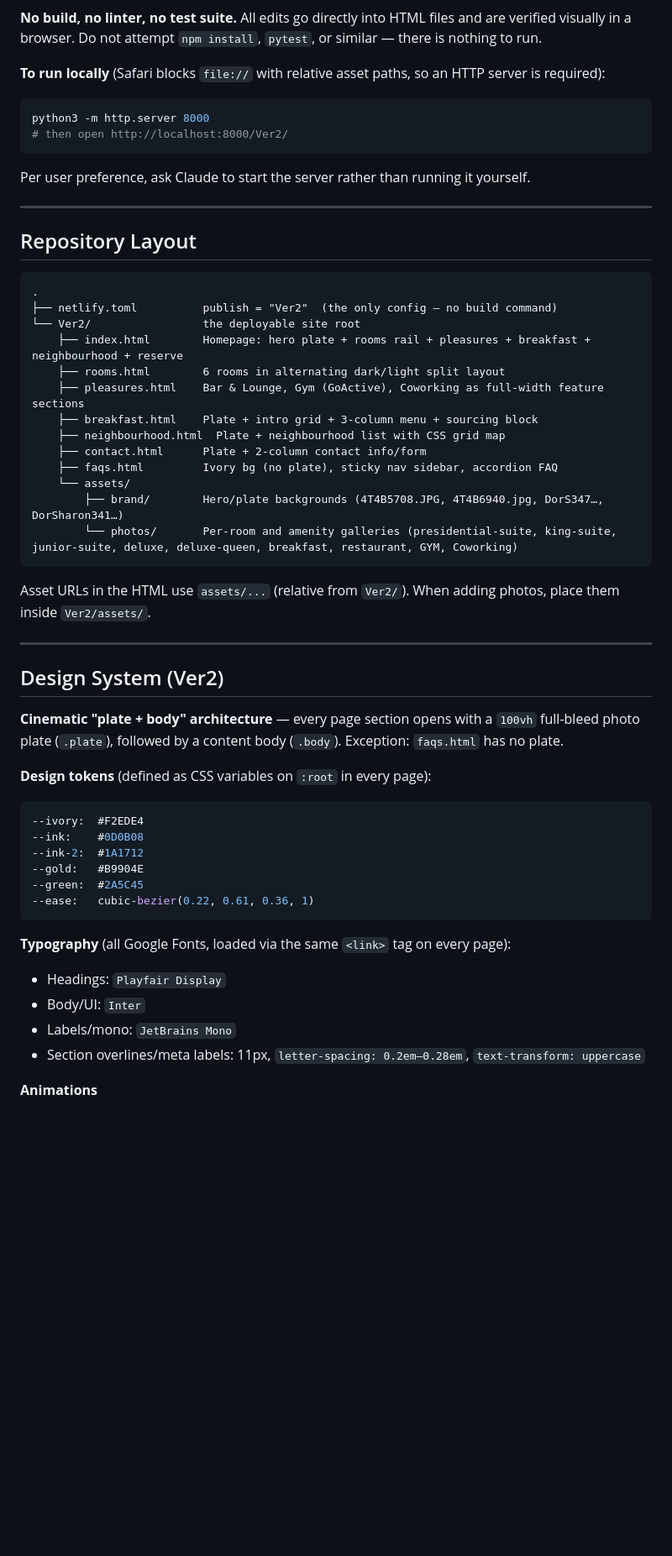
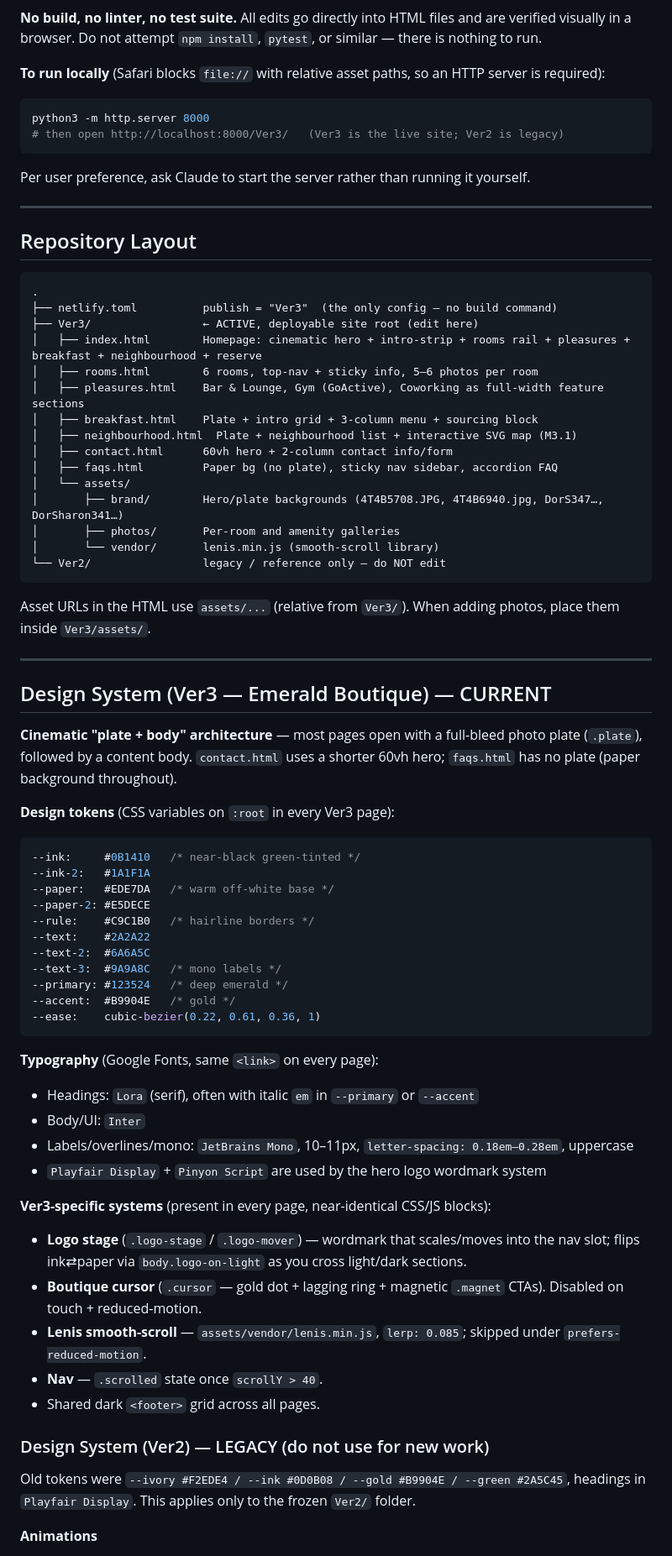
Before and after one commit to Pavkol1/VER-2.0, a Markdown page: CLAUDE.md, the part around one of its changes. Shown at 84% size. GitHub-like rendering; blank space fills up the shorter version.

Commit message:
docs: update CLAUDE.md for Ver3 — handoff section, current tokens/systems
Add a Current Status handoff block (live site is Ver3, branch map, open
items, resume-on-new-machine steps). Correct run path, repo layout, and
netlify publish to Ver3. Document Ver3 tokens, fonts, and the logo/cursor/
Lenis systems; mark the old Ver2 design system as legacy.

Co-Authored-By: Claude Opus 4.7 <noreply@anthropic.com>

````diff
--- a/CLAUDE.md
+++ b/CLAUDE.md
@@ -16,7 +37,7 @@ This file provides guidance to Claude Code (claude.ai/code) when working with co
 
 ```bash
 python3 -m http.server 8000
-# then open http://localhost:8000/Ver2/
+# then open http://localhost:8000/Ver3/   (Ver3 is the live site; Ver2 is legacy)
 ```
 
 Per user preference, ask Claude to start the server rather than running it yourself.
@@ -27,43 +48,61 @@ Per user preference, ask Claude to start the server rather than running it yours
 
 ```
 .
-├── netlify.toml          publish = "Ver2"  (the only config — no build command)
-└── Ver2/                 the deployable site root
-    ├── index.html        Homepage: hero plate + rooms rail + pleasures + breakfast + neighbourhood + reserve
-    ├── rooms.html        6 rooms in alternating dark/light split layout
-    ├── pleasures.html    Bar & Lounge, Gym (GoActive), Coworking as full-width feature sections
-    ├── breakfast.html    Plate + intro grid + 3-column menu + sourcing block
-    ├── neighbourhood.html  Plate + neighbourhood list with CSS grid map
-    ├── contact.html      Plate + 2-column contact info/form
-    ├── faqs.html         Ivory bg (no plate), sticky nav sidebar, accordion FAQ
-    └── assets/
-        ├── brand/        Hero/plate backgrounds (4T4B5708.JPG, 4T4B6940.jpg, DorS347…, DorSharon341…)
-        └── photos/       Per-room and amenity galleries (presidential-suite, king-suite, junior-suite, deluxe, deluxe-queen, breakfast, restaurant, GYM, Coworking)
+├── netlify.toml          publish = "Ver3"  (the only config — no build command)
+├── Ver3/                 ← ACTIVE, deployable site root (edit here)
+│   ├── index.html        Homepage: cinematic hero + intro-strip + rooms rail + pleasures + breakfast + neighbourhood + reserve
+│   ├── rooms.html        6 rooms, top-nav + sticky info, 5–6 photos per room
+│   ├── pleasures.html    Bar & Lounge, Gym (GoActive), Coworking as full-width feature sections
+│   ├── breakfast.html    Plate + intro grid + 3-column menu + sourcing block
+│   ├── neighbourhood.html  Plate + neighbourhood list + interactive SVG map (M3.1)
+│   ├── contact.html      60vh hero + 2-column contact info/form
+│   ├── faqs.html         Paper bg (no plate), sticky nav sidebar, accordion FAQ
+│   └── assets/
+│       ├── brand/        Hero/plate backgrounds (4T4B5708.JPG, 4T4B6940.jpg, DorS347…, DorSharon341…)
+│       ├── photos/       Per-room and amenity galleries
+│       └── vendor/       lenis.min.js (smooth-scroll library)
+└── Ver2/                 legacy / reference only — do NOT edit
 ```
 
-Asset URLs in the HTML use `assets/...` (relative from `Ver2/`). When adding photos, place them inside `Ver2/assets/`.
+Asset URLs in the HTML use `assets/...` (relative from `Ver3/`). When adding photos, place them inside `Ver3/assets/`.
 
 ---
 
-## Design System (Ver2)
+## Design System (Ver3 — Emerald Boutique) — CURRENT
 
-**Cinematic "plate + body" architecture** — every page section opens with a `100vh` full-bleed photo plate (`.plate`), followed by a content body (`.body`). Exception: `faqs.html` has no plate.
+**Cinematic "plate + body" architecture** — most pages open with a full-bleed photo plate (`.plate`), followed by a content body. `contact.html` uses a shorter 60vh hero; `faqs.html` has no plate (paper background throughout).
 
-**Design tokens** (defined as CSS variables on `:root` in every page):
+**Design tokens** (CSS variables on `:root` in every Ver3 page):
 ```css
---ivory:  #F2EDE4
---ink:    #0D0B08
---ink-2:  #1A1712
---gold:   #B9904E
---green:  #2A5C45
---ease:   cubic-bezier(0.22, 0.61, 0.36, 1)
+--ink:     #0B1410   /* near-black green-tinted */
+--ink-2:   #1A1F1A
+--paper:   #EDE7DA   /* warm off-white base */
+--paper-2: #E5DECE
+--rule:    #C9C1B0   /* hairline borders */
+--text:    #2A2A22
+--text-2:  #6A6A5C
+--text-3:  #9A9A8C   /* mono labels */
+--primary: #123524   /* deep emerald */
+--accent:  #B9904E   /* gold */
+--ease:    cubic-bezier(0.22, 0.61, 0.36, 1)
 ```
 
-**Typography** (all Google Fonts, loaded via the same `<link>` tag on every page):
-- Headings: `Playfair Display`
+**Typography** (Google Fonts, same `<link>` on every page):
+- Headings: `Lora` (serif), often with italic `em` in `--primary` or `--accent`
 - Body/UI: `Inter`
-- Labels/mono: `JetBrains Mono`
-- Section overlines/meta labels: 11px, `letter-spacing: 0.2em–0.28em`, `text-transform: uppercase`
+- Labels/overlines/mono: `JetBrains Mono`, 10–11px, `letter-spacing: 0.18em–0.28em`, uppercase
+- `Playfair Display` + `Pinyon Script` are used by the hero logo wordmark system
+
+**Ver3-specific systems** (present in every page, near-identical CSS/JS blocks):
+- **Logo stage** (`.logo-stage` / `.logo-mover`) — wordmark that scales/moves into the nav slot; flips ink⇄paper via `body.logo-on-light` as you cross light/dark sections.
+- **Boutique cursor** (`.cursor` — gold dot + lagging ring + magnetic `.magnet` CTAs). Disabled on touch + reduced-motion.
+- **Lenis smooth-scroll** — `assets/vendor/lenis.min.js`, `lerp: 0.085`; skipped under `prefers-reduced-motion`.
+- **Nav** — `.scrolled` state once `scrollY > 40`.
+- Shared dark `<footer>` grid across all pages.
+
+### Design System (Ver2) — LEGACY (do not use for new work)
+
+Old tokens were `--ivory #F2EDE4 / --ink #0D0B08 / --gold #B9904E / --green #2A5C45`, headings in `Playfair Display`. This applies only to the frozen `Ver2/` folder.
 
 **Animations**
 - Plate bg zoom: `scale(1.06)` → `scale(1.0)` when section gains `.visible` (1.6s `--ease`)
````
Also changed, not shown: other parts of CLAUDE.md (+23 -2 lines).
